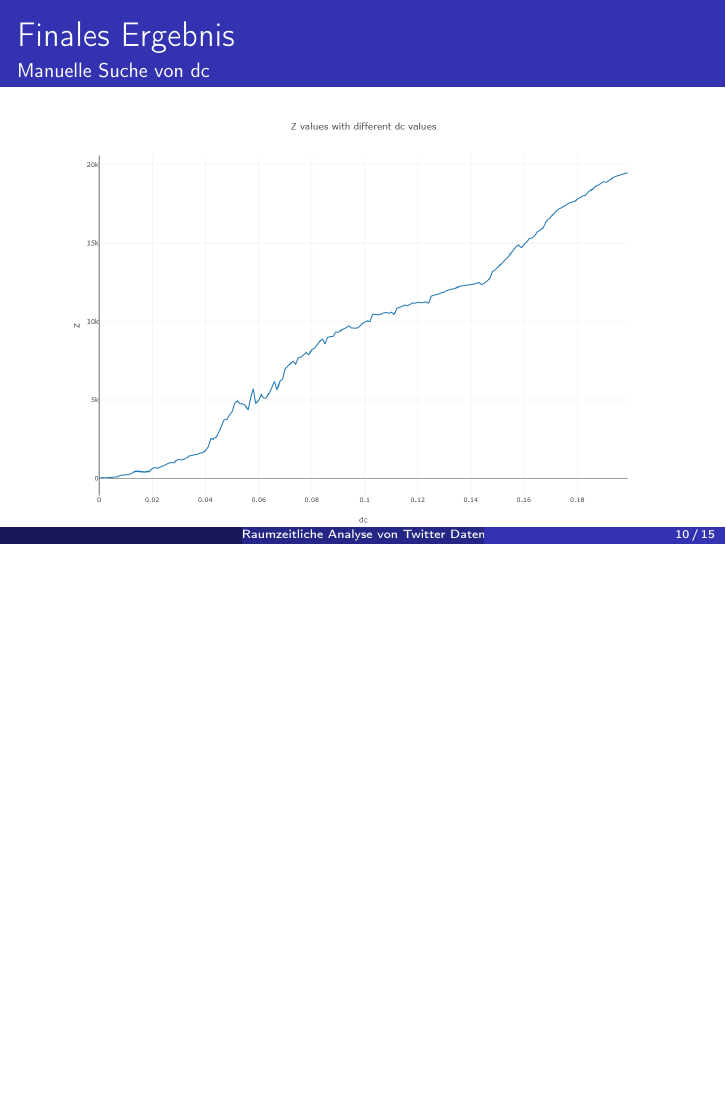
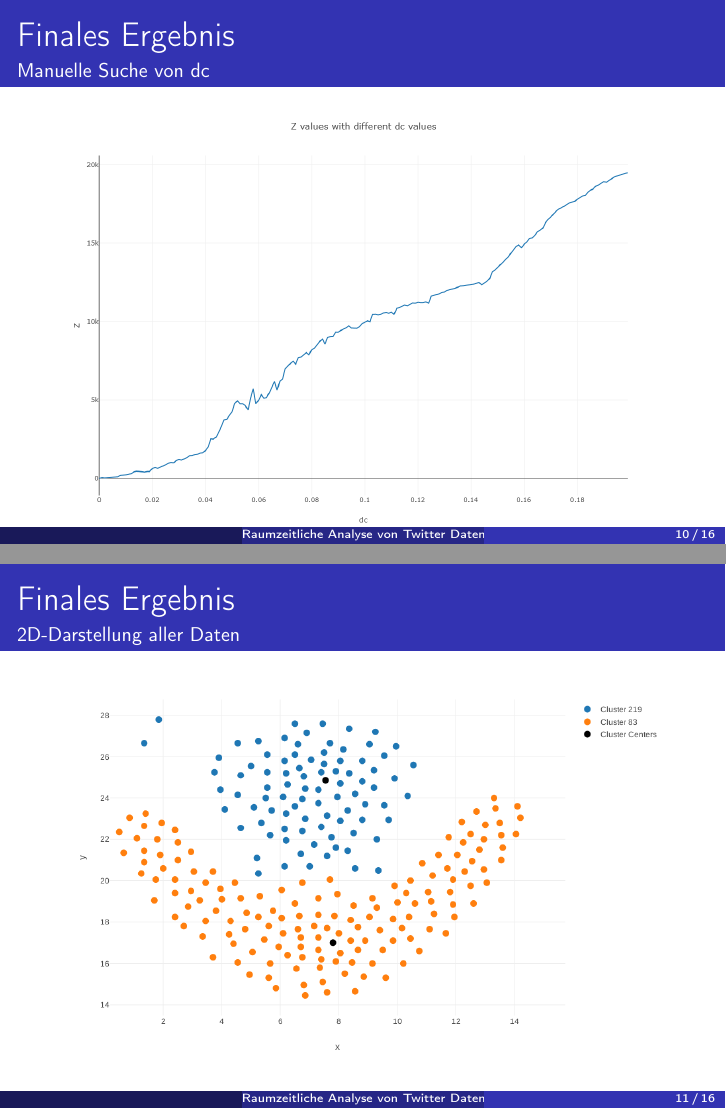
Before and after one commit to kerstenj/swep-ss2019, LaTeX slides (abschlusspraesentation/swep_abschlusspraesentation.tex): page 10 of 15 before the commit and pages 10 and 11 of 16 after it, the two joined at a grey line, the shorter picture padded with empty space. Compiled offline with pdfLaTeX.

Commit message:
Added frame for 2D visualisation to presentation.

```diff
--- a/abschlusspraesentation/swep_abschlusspraesentation.tex
+++ b/abschlusspraesentation/swep_abschlusspraesentation.tex
@@ -211,6 +211,10 @@
 		\center\includegraphics[width=.9\textwidth]{twitter_z_dc_graph}
 	\end{frame}
 
+	\begin{frame}{Finales Ergebnis}{2D-Darstellung aller Daten}
+		\center\includegraphics[width=.9\textwidth, clip=true, trim=0mm 0mm 0mm 30mm]{flame}
+	\end{frame}
+
 	\begin{frame}{Finales Ergebnis}{3D-Darstellung aller Daten}
 		\center\includegraphics[width=.9\textwidth, clip=true, trim=0mm 0mm 0mm 50mm]{twitter_3d}
 	\end{frame}
```
Also changed, not shown: abschlusspraesentation/pictures/flame.png (added), abschlusspraesentation/swep_abschlusspraesentation.pdf.
